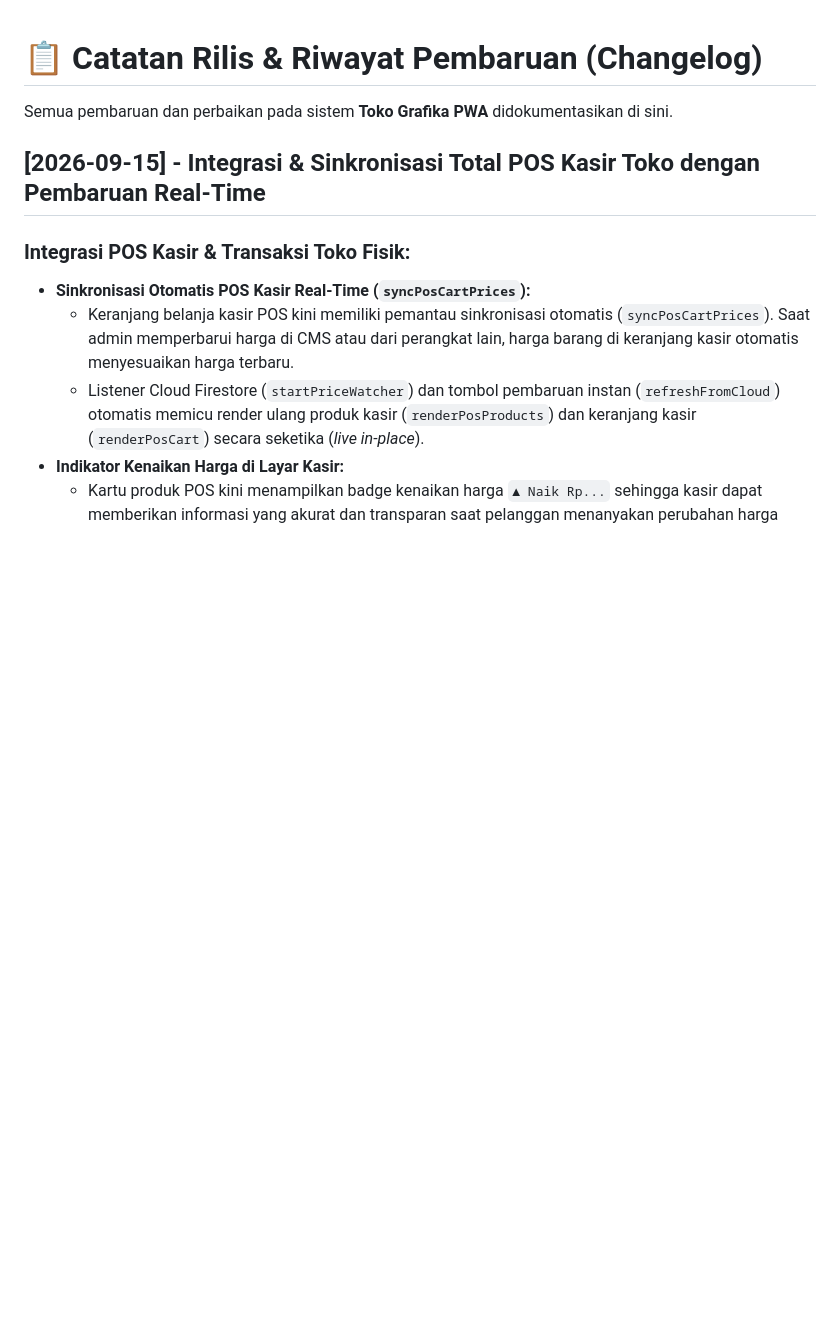
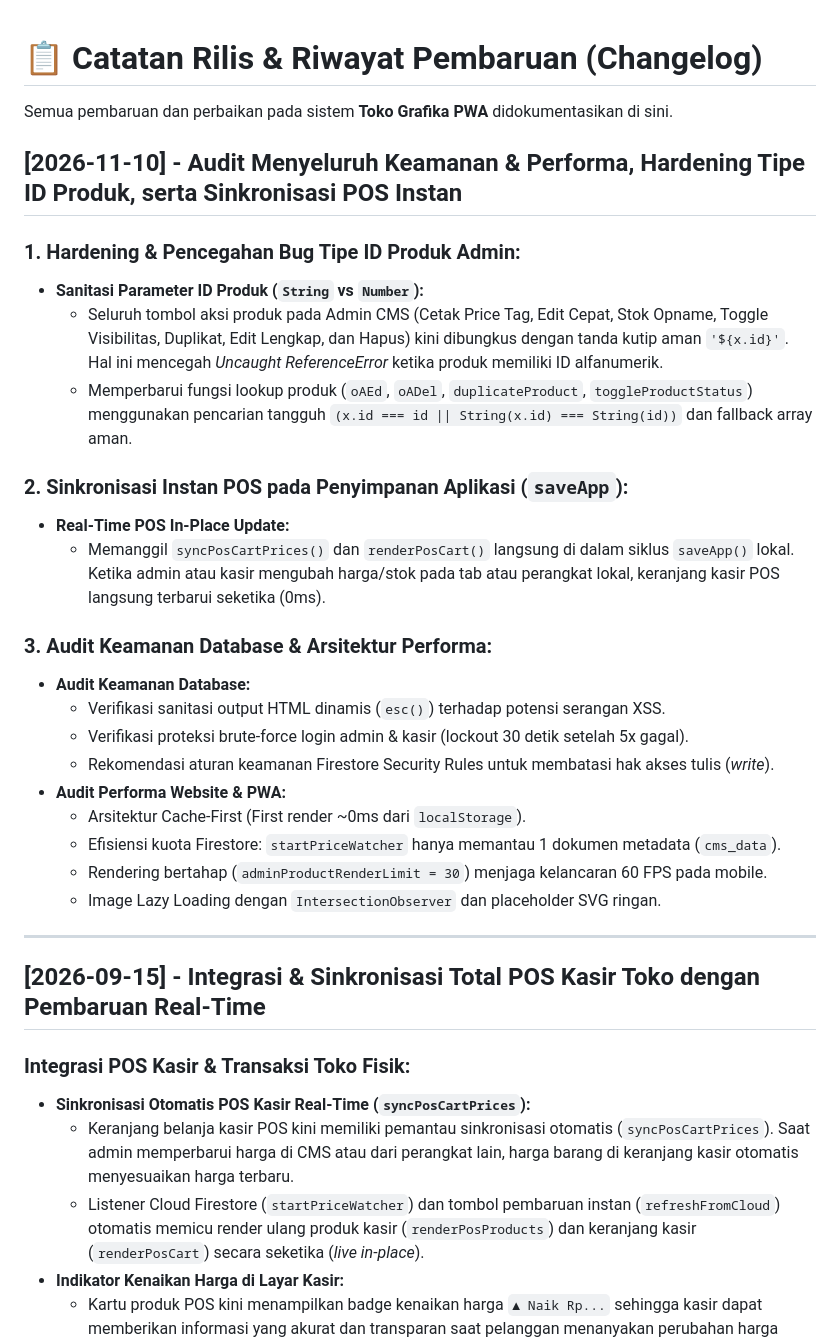
Before and after one commit to admgaffidigital/tokografika, a Markdown page: CHANGELOG.md, the part around the change. GitHub-like rendering; blank space fills up the shorter version.

Commit message:
docs(changelog): document security & performance audit, id type hardening, and instant pos sync

```diff
--- a/CHANGELOG.md
+++ b/CHANGELOG.md
@@ -1,6 +1,29 @@
 # 📋 Catatan Rilis & Riwayat Pembaruan (Changelog)
 
 Semua pembaruan dan perbaikan pada sistem **Toko Grafika PWA** didokumentasikan di sini.
+
+## [2026-11-10] - Audit Menyeluruh Keamanan & Performa, Hardening Tipe ID Produk, serta Sinkronisasi POS Instan
+### 1. Hardening & Pencegahan Bug Tipe ID Produk Admin:
+- **Sanitasi Parameter ID Produk (`String` vs `Number`):**
+  - Seluruh tombol aksi produk pada Admin CMS (Cetak Price Tag, Edit Cepat, Stok Opname, Toggle Visibilitas, Duplikat, Edit Lengkap, dan Hapus) kini dibungkus dengan tanda kutip aman `'${x.id}'`. Hal ini mencegah *Uncaught ReferenceError* ketika produk memiliki ID alfanumerik.
+  - Memperbarui fungsi lookup produk (`oAEd`, `oADel`, `duplicateProduct`, `toggleProductStatus`) menggunakan pencarian tangguh `(x.id === id || String(x.id) === String(id))` dan fallback array aman.
+
+### 2. Sinkronisasi Instan POS pada Penyimpanan Aplikasi (`saveApp`):
+- **Real-Time POS In-Place Update:**
+  - Memanggil `syncPosCartPrices()` dan `renderPosCart()` langsung di dalam siklus `saveApp()` lokal. Ketika admin atau kasir mengubah harga/stok pada tab atau perangkat lokal, keranjang kasir POS langsung terbarui seketika (0ms).
+
+### 3. Audit Keamanan Database & Arsitektur Performa:
+- **Audit Keamanan Database:**
+  - Verifikasi sanitasi output HTML dinamis (`esc()`) terhadap potensi serangan XSS.
+  - Verifikasi proteksi brute-force login admin & kasir (lockout 30 detik setelah 5x gagal).
+  - Rekomendasi aturan keamanan Firestore Security Rules untuk membatasi hak akses tulis (*write*).
+- **Audit Performa Website & PWA:**
+  - Arsitektur Cache-First (First render ~0ms dari `localStorage`).
+  - Efisiensi kuota Firestore: `startPriceWatcher` hanya memantau 1 dokumen metadata (`cms_data`).
+  - Rendering bertahap (`adminProductRenderLimit = 30`) menjaga kelancaran 60 FPS pada mobile.
+  - Image Lazy Loading dengan `IntersectionObserver` dan placeholder SVG ringan.
+
+---
 
 ## [2026-09-15] - Integrasi & Sinkronisasi Total POS Kasir Toko dengan Pembaruan Real-Time
 ### Integrasi POS Kasir & Transaksi Toko Fisik:
```
